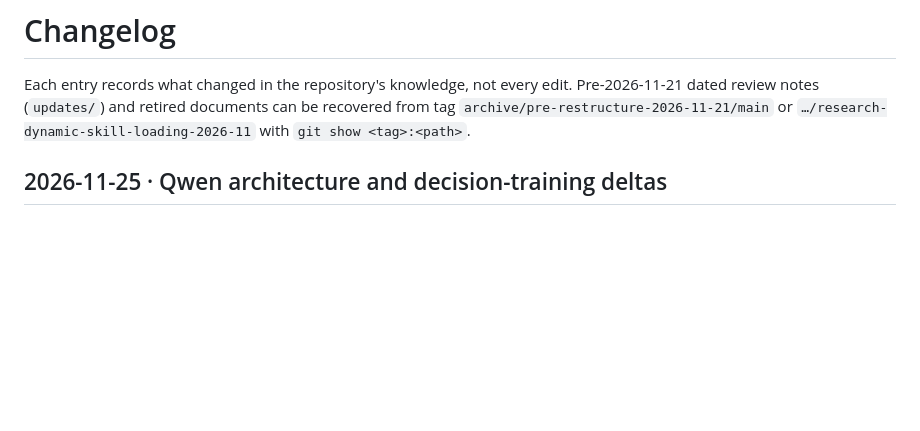
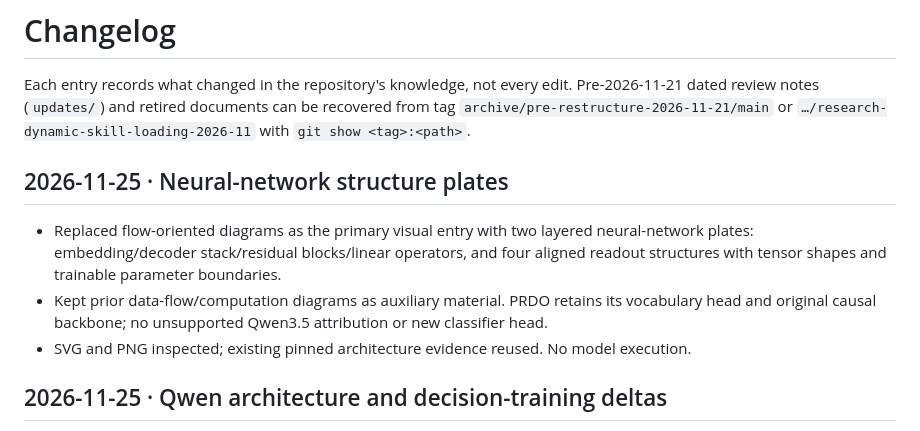
Before and after one commit to leoncuhk/awesome-decision-models, a Markdown page: CHANGELOG.md, the part around the change. Drawn GitHub-style; blank space fills up the shorter version.

```diff
--- a/CHANGELOG.md
+++ b/CHANGELOG.md
@@ -1,6 +1,12 @@
 # Changelog
 
 Each entry records what changed in the repository's knowledge, not every edit. Pre-2026-11-21 dated review notes (`updates/`) and retired documents can be recovered from tag `archive/pre-restructure-2026-11-21/main` or `…/research-dynamic-skill-loading-2026-11` with `git show <tag>:<path>`.
+
+## 2026-11-25 · Neural-network structure plates
+
+- Replaced flow-oriented diagrams as the primary visual entry with two layered neural-network plates: embedding/decoder stack/residual blocks/linear operators, and four aligned readout structures with tensor shapes and trainable parameter boundaries.
+- Kept prior data-flow/computation diagrams as auxiliary material. PRDO retains its vocabulary head and original causal backbone; no unsupported Qwen3.5 attribution or new classifier head.
+- SVG and PNG inspected; existing pinned architecture evidence reused. No model execution.
 
 ## 2026-11-25 · Qwen architecture and decision-training deltas
 
```
Also changed, not shown: docs/landscape.md (+18 -2 lines), docs/assets/decision-architecture/05-neural-network-backbone.png (added), docs/assets/decision-architecture/06-neural-network-readouts.png (added), 2 other files.
